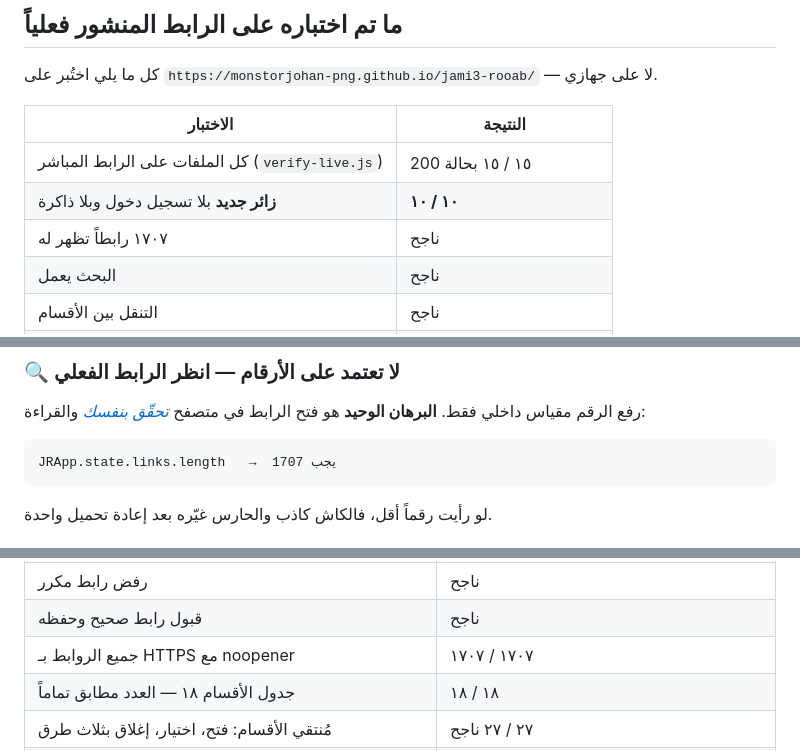
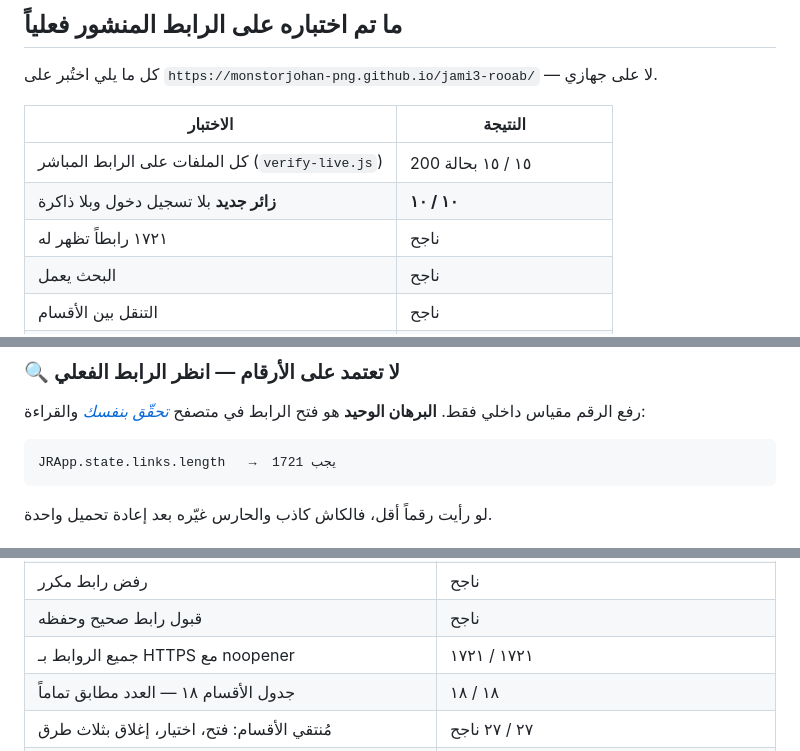
Before and after one commit to monstorjohan-png/jami3-rooab, a Markdown page: README.md, 3 parts joined by grey strips. Rendered like a GitHub page.

Commit message:
تحديث عدد الروابط إلى 1721

````diff
--- a/README.md
+++ b/README.md
@@ -366,7 +366,7 @@ GitHub Pages يحتاج مستودعاً عاماً على الخطة المجا
 |---|---|
 | كل الملفات على الرابط المباشر (`verify-live.js`) | ١٥ / ١٥ بحالة 200 |
 | **زائر جديد** بلا تسجيل دخول وبلا ذاكرة | **١٠ / ١٠** |
-| ١٧٠٧ رابطاً تظهر له | ناجح |
+| ١٧٢١ رابطاً تظهر له | ناجح |
 | البحث يعمل | ناجح |
 | التنقل بين الأقسام | ناجح |
 | أداة التحميل متاحة بلا حساب | ناجح |
@@ -457,7 +457,7 @@ GitHub Pages بعد، خزّن النسخة **القديمة** تحت اسم ي
 رفع الرقم مقياس داخلي فقط. **البرهان الوحيد** هو فتح الرابط في متصفح
 [*تحقّق بنفسك*](https://monstorjohan-png.github.io/jami3-rooab/) والقراءة:
 ```
-JRApp.state.links.length   →  يجب 1707
+JRApp.state.links.length   →  يجب 1721
 ```
 لو رأيت رقماً أقل، فالكاش كاذب والحارس غيّره بعد إعادة تحميل واحدة.
 
@@ -475,7 +475,7 @@ JRApp.state.links.length   →  يجب 1707
 | رفض رابط مختصر | ناجح |
 | رفض رابط مكرر | ناجح |
 | قبول رابط صحيح وحفظه | ناجح |
-| جميع الروابط بـ HTTPS مع noopener | ١٧٠٧ / ١٧٠٧ |
+| جميع الروابط بـ HTTPS مع noopener | ١٧٢١ / ١٧٢١ |
 | جدول الأقسام ١٨ — العدد مطابق تماماً | ١٨ / ١٨ |
 | مُنتقي الأقسام: فتح، اختيار، إغلاق بثلاث طرق | ٢٧ / ٢٧ ناجح |
 | رابط عميق `#ai-tools` يفتح القسم مباشرة | ناجح |
````
Also changed, not shown: other parts of README.md (+4 -4 lines).
